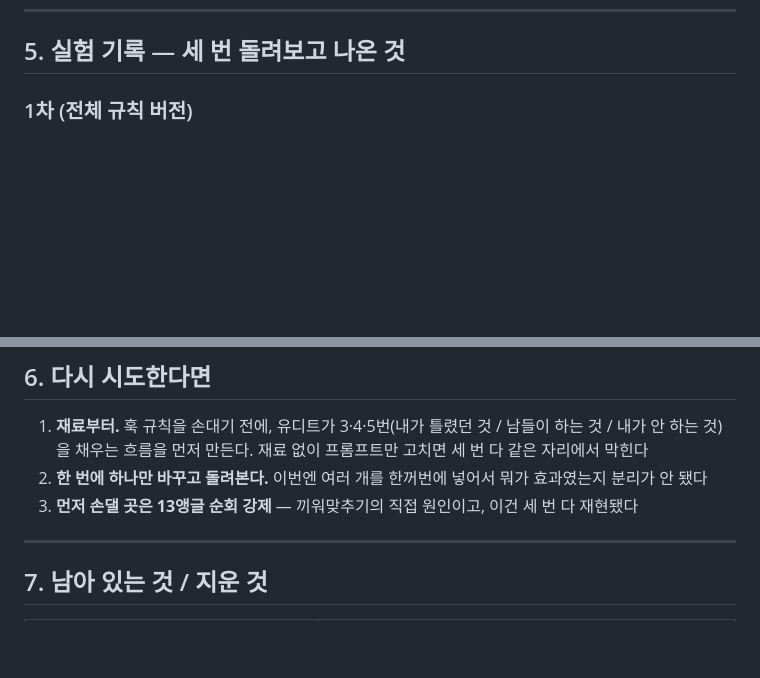
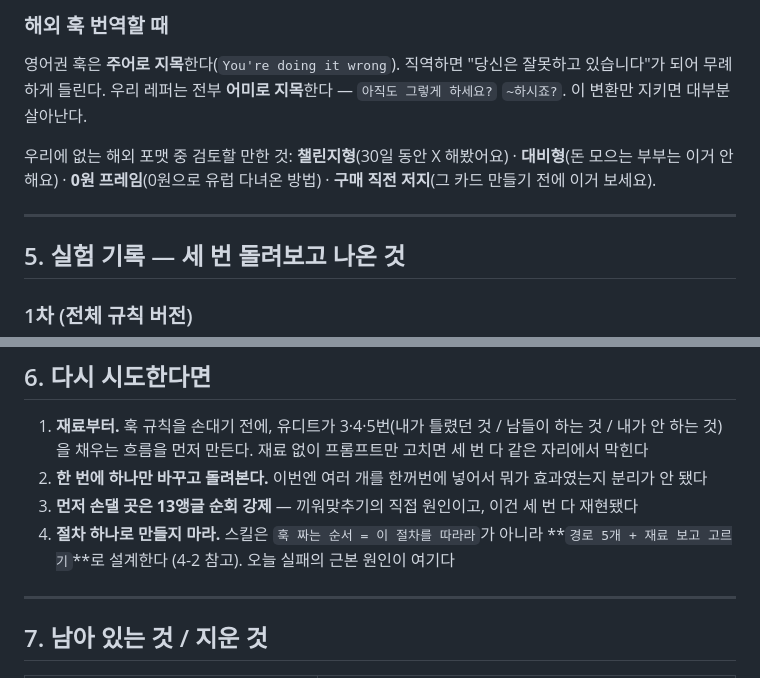
Before and after one commit to dadotbubu/yudit-studio, a Markdown page: docs/훅_백로그.md, 2 parts joined by grey strips. Drawn GitHub-style; blank space fills up the shorter version.

```diff
--- a/docs/훅_백로그.md
+++ b/docs/훅_백로그.md
@@ -100,3 +158,12 @@
+### 해외 훅 번역할 때
+
+영어권 훅은 **주어로 지목**한다(`You're doing it wrong`). 직역하면 "당신은 잘못하고 있습니다"가 되어 무례하게 들린다.
+우리 레퍼는 전부 **어미로 지목**한다 — `아직도 그렇게 하세요?` `~하시죠?`. 이 변환만 지키면 대부분 살아난다.
+
+우리에 없는 해외 포맷 중 검토할 만한 것: **챌린지형**(30일 동안 X 해봤어요) · **대비형**(돈 모으는 부부는 이거 안 해요) · **0원 프레임**(0원으로 유럽 다녀온 방법) · **구매 직전 저지**(그 카드 만들기 전에 이거 보세요).
+
+---
+
 ## 5. 실험 기록 — 세 번 돌려보고 나온 것
 
 ### 1차 (전체 규칙 버전)
@@ -124,6 +191,8 @@
 1. **재료부터.** 훅 규칙을 손대기 전에, 유디트가 3·4·5번(내가 틀렸던 것 / 남들이 하는 것 / 내가 안 하는 것)을 채우는 흐름을 먼저 만든다. 재료 없이 프롬프트만 고치면 세 번 다 같은 자리에서 막힌다
 2. **한 번에 하나만 바꾸고 돌려본다.** 이번엔 여러 개를 한꺼번에 넣어서 뭐가 효과였는지 분리가 안 됐다
 3. **먼저 손댈 곳은 13앵글 순회 강제** — 끼워맞추기의 직접 원인이고, 이건 세 번 다 재현됐다
+4. **절차 하나로 만들지 마라.** 스킬은 `훅 짜는 순서 = 이 절차를 따라라`가 아니라
+   **`경로 5개 + 재료 보고 고르기`**로 설계한다 (4-2 참고). 오늘 실패의 근본 원인이 여기다
 
 ---
 
```
Also changed, not shown: other parts of docs/훅_백로그.md (+58 -0 lines).
